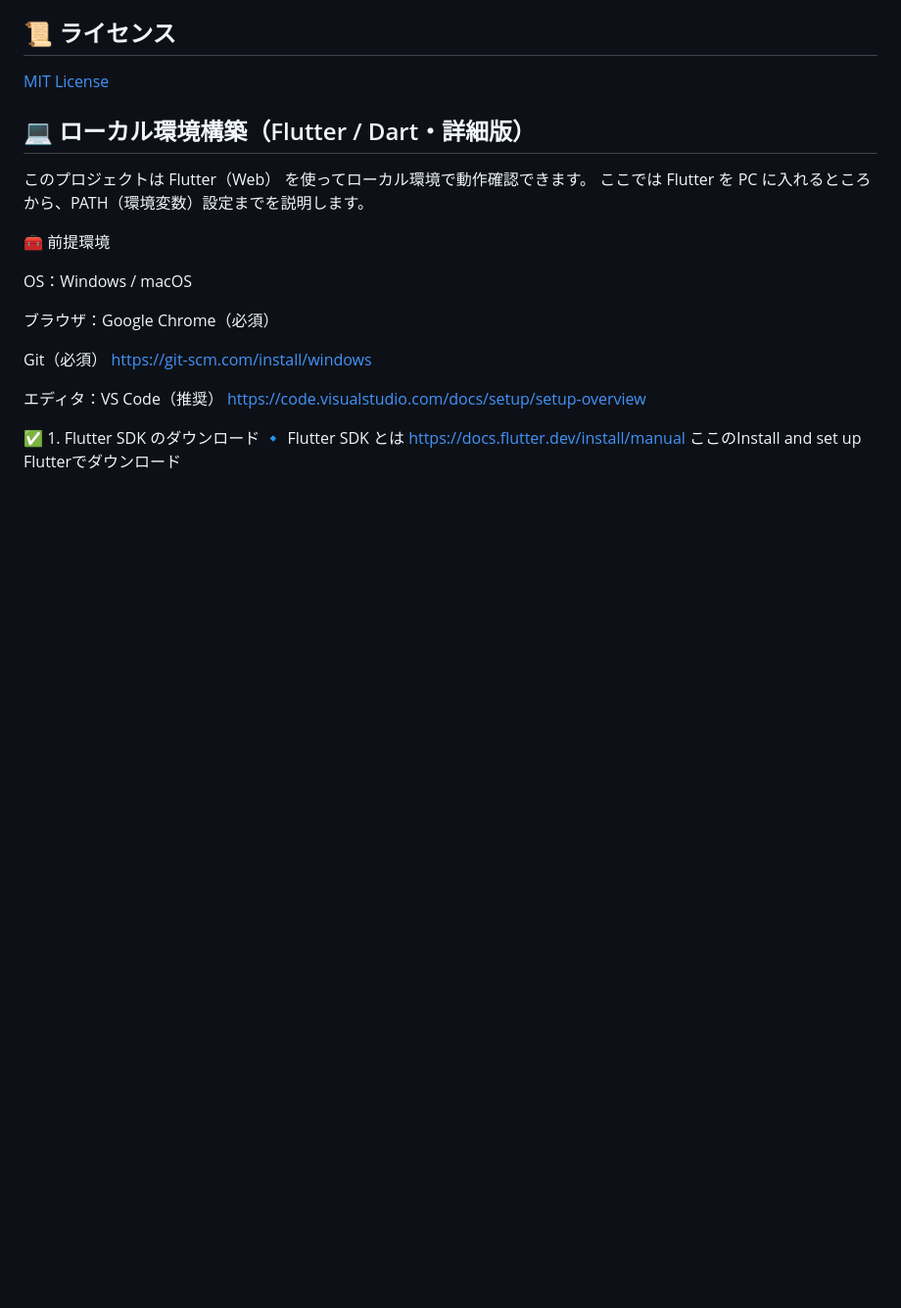
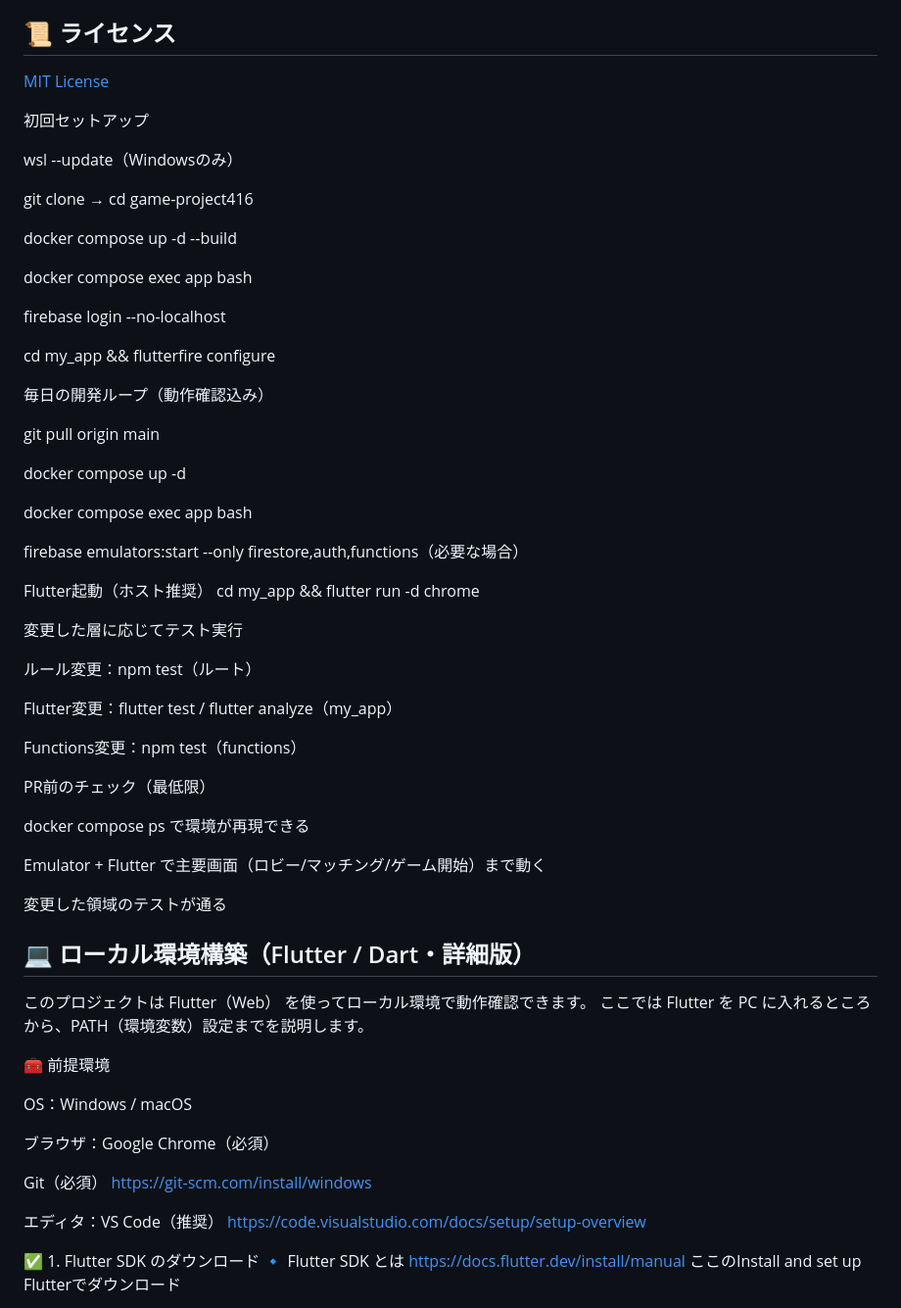
Before and after one commit to akatsukap/game-project416, a Markdown page: README.md, the part around the change. Shown at 98% size. Rendered like a GitHub page; blank space fills up the shorter version.

Commit message:
簡単な共有README追記

```diff
--- a/README.md
+++ b/README.md
@@ -28,6 +28,49 @@
 
 ## 📜 ライセンス
 [MIT License](LICENSE)
+
+初回セットアップ
+
+wsl --update（Windowsのみ）
+
+git clone → cd game-project416
+
+docker compose up -d --build
+
+docker compose exec app bash
+
+firebase login --no-localhost
+
+cd my_app && flutterfire configure
+
+毎日の開発ループ（動作確認込み）
+
+git pull origin main
+
+docker compose up -d
+
+docker compose exec app bash
+
+firebase emulators:start --only firestore,auth,functions（必要な場合）
+
+Flutter起動（ホスト推奨）
+cd my_app && flutter run -d chrome
+
+変更した層に応じてテスト実行
+
+ルール変更：npm test（ルート）
+
+Flutter変更：flutter test / flutter analyze（my_app）
+
+Functions変更：npm test（functions）
+
+PR前のチェック（最低限）
+
+docker compose ps で環境が再現できる
+
+Emulator + Flutter で主要画面（ロビー/マッチング/ゲーム開始）まで動く
+
+変更した領域のテストが通る
 
 ## 💻 ローカル環境構築（Flutter / Dart・詳細版）
 
```
